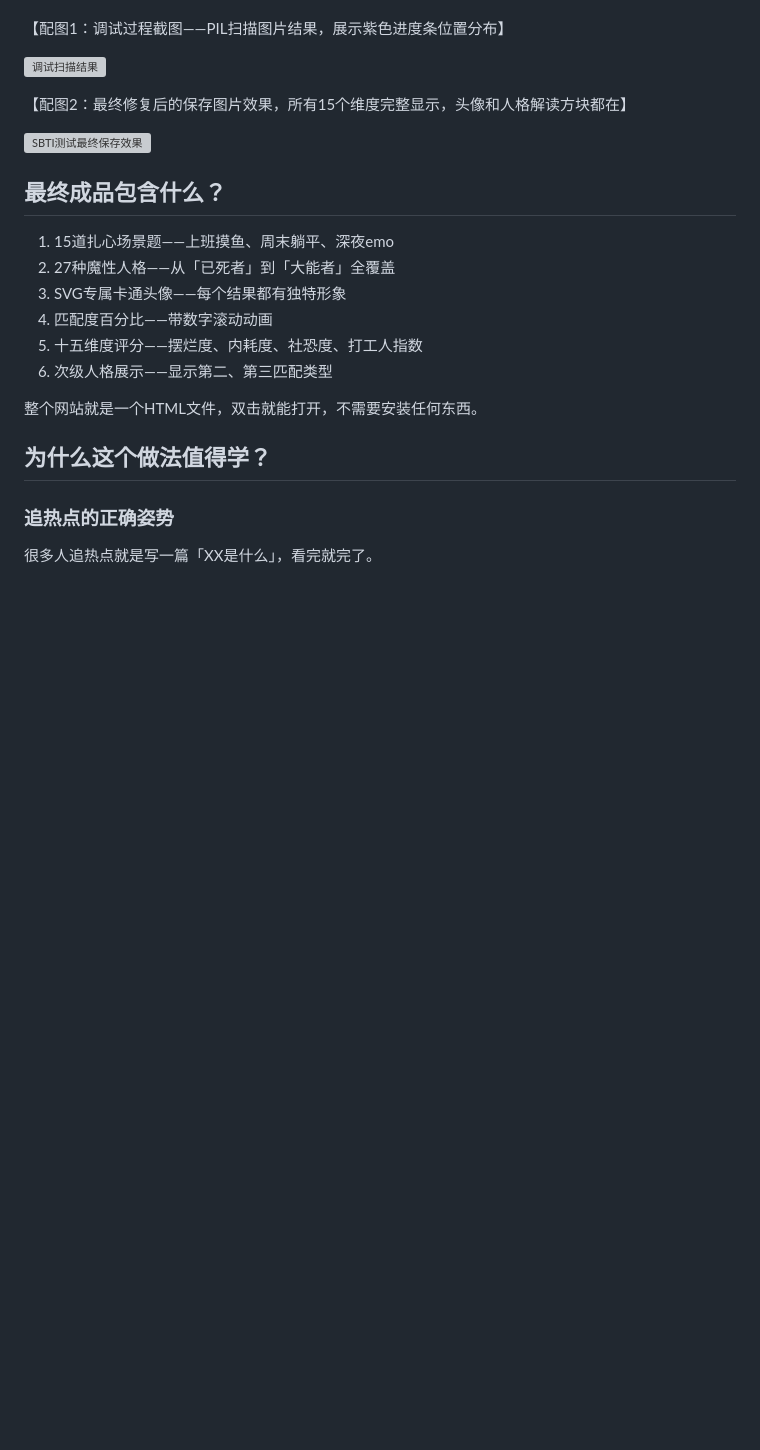
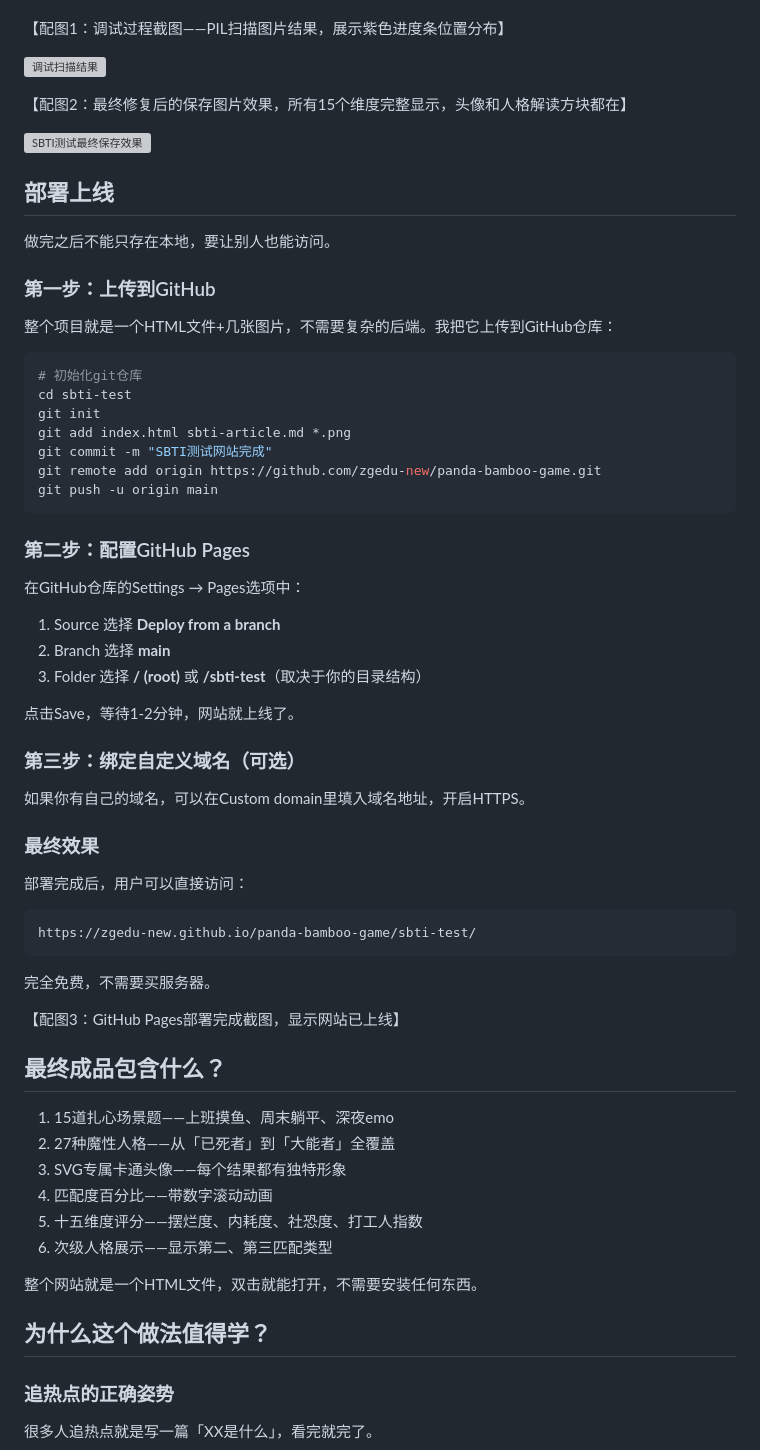
Before and after one commit to zgedu-new/panda-bamboo-game, a Markdown page: sbti-test/sbti-article.md, the part around the change. Rendered like a GitHub page; blank space fills up the shorter version; grey boxes are pictures that could not be loaded.

Commit message:
更新文章#11：加入部署上线过程说明

````diff
--- a/sbti-test/sbti-article.md
+++ b/sbti-test/sbti-article.md
@@ -126,6 +126,49 @@ const dx = PADcss + 16 + col * (colWcss + gap);
 
 ![SBTI测试最终保存效果](/Users/zgedu/WorkBuddy/Claw/post-to-wechat/sbti-final-result.png)
 
+## 部署上线
+
+做完之后不能只存在本地，要让别人也能访问。
+
+### 第一步：上传到GitHub
+
+整个项目就是一个HTML文件+几张图片，不需要复杂的后端。我把它上传到GitHub仓库：
+
+```bash
+# 初始化git仓库
+cd sbti-test
+git init
+git add index.html sbti-article.md *.png
+git commit -m "SBTI测试网站完成"
+git remote add origin https://github.com/zgedu-new/panda-bamboo-game.git
+git push -u origin main
+```
+
+### 第二步：配置GitHub Pages
+
+在GitHub仓库的Settings → Pages选项中：
+
+1. Source 选择 **Deploy from a branch**
+2. Branch 选择 **main**
+3. Folder 选择 **/ (root)** 或 **/sbti-test**（取决于你的目录结构）
+
+点击Save，等待1-2分钟，网站就上线了。
+
+### 第三步：绑定自定义域名（可选）
+
+如果你有自己的域名，可以在Custom domain里填入域名地址，开启HTTPS。
+
+### 最终效果
+
+部署完成后，用户可以直接访问：
+```
+https://zgedu-new.github.io/panda-bamboo-game/sbti-test/
+```
+
+完全免费，不需要买服务器。
+
+【配图3：GitHub Pages部署完成截图，显示网站已上线】
+
 ## 最终成品包含什么？
 
 1. 15道扎心场景题——上班摸鱼、周末躺平、深夜emo
````
